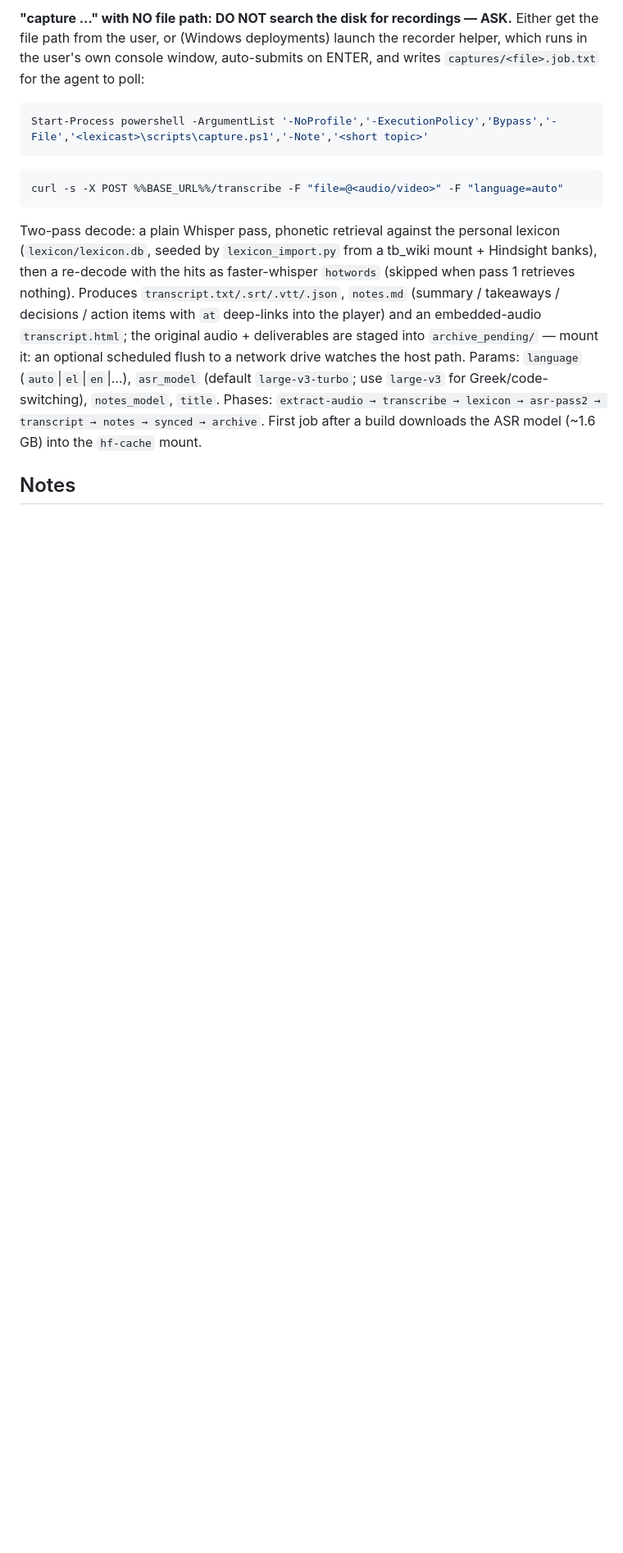
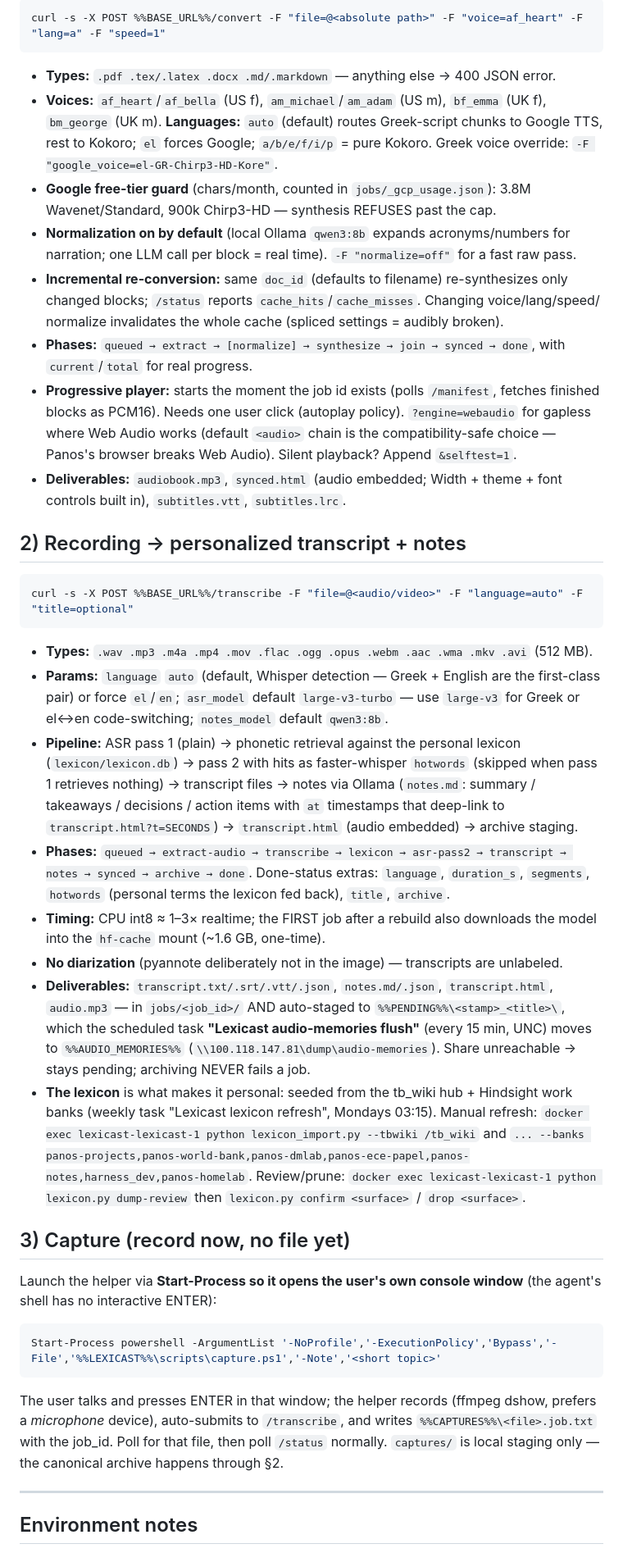
Before and after one commit to dheathar/lexicast, a Markdown page: skill/SKILL.md, the part around one of its changes. Shown at 82% size. GitHub-like rendering; blank space fills up the shorter version.

````diff
--- a/skill/SKILL.md
+++ b/skill/SKILL.md
@@ -39,29 +52,78 @@ directory. Everything the agent needs is the four calls below.
 
-**"capture ..." with NO file path: DO NOT search the disk for recordings — ASK.**
-Either get the file path from the user, or (Windows deployments) launch the recorder
-helper, which runs in the user's own console window, auto-submits on ENTER, and writes
-`captures/<file>.job.txt` for the agent to poll:
+```bash
+curl -s -X POST %%BASE_URL%%/convert -F "file=@<absolute path>" -F "voice=af_heart" -F "lang=a" -F "speed=1"
+```
+
+- **Types:** `.pdf .tex/.latex .docx .md/.markdown` — anything else → 400 JSON error.
+- **Voices:** `af_heart`/`af_bella` (US f), `am_michael`/`am_adam` (US m), `bf_emma` (UK f),
+  `bm_george` (UK m). **Languages:** `auto` (default) routes Greek-script chunks to Google
+  TTS, rest to Kokoro; `el` forces Google; `a/b/e/f/i/p` = pure Kokoro. Greek voice override:
+  `-F "google_voice=el-GR-Chirp3-HD-Kore"`.
+- **Google free-tier guard** (chars/month, counted in `jobs/_gcp_usage.json`): 3.8M
+  Wavenet/Standard, 900k Chirp3-HD — synthesis REFUSES past the cap.
+- **Normalization on by default** (local Ollama `qwen3:8b` expands acronyms/numbers for
+  narration; one LLM call per block = real time). `-F "normalize=off"` for a fast raw pass.
+- **Incremental re-conversion:** same `doc_id` (defaults to filename) re-synthesizes only
+  changed blocks; `/status` reports `cache_hits`/`cache_misses`. Changing voice/lang/speed/
+  normalize invalidates the whole cache (spliced settings = audibly broken).
+- **Phases:** `queued → extract → [normalize] → synthesize → join → synced → done`, with
+  `current`/`total` for real progress.
+- **Progressive player:** starts the moment the job id exists (polls `/manifest`, fetches
+  finished blocks as PCM16). Needs one user click (autoplay policy). `?engine=webaudio` for
+  gapless where Web Audio works (default `<audio>` chain is the compatibility-safe choice —
+  Panos's browser breaks Web Audio). Silent playback? Append `&selftest=1`.
+- **Deliverables:** `audiobook.mp3`, `synced.html` (audio embedded; Width + theme + font
+  controls built in), `subtitles.vtt`, `subtitles.lrc`.
+
+## 2) Recording → personalized transcript + notes
+
+```bash
+curl -s -X POST %%BASE_URL%%/transcribe -F "file=@<audio/video>" -F "language=auto" -F "title=optional"
+```
+
+- **Types:** `.wav .mp3 .m4a .mp4 .mov .flac .ogg .opus .webm .aac .wma .mkv .avi` (512 MB).
+- **Params:** `language` `auto` (default, Whisper detection — Greek + English are the
+  first-class pair) or force `el`/`en`; `asr_model` default `large-v3-turbo` — use
+  `large-v3` for Greek or el↔en code-switching; `notes_model` default `qwen3:8b`.
+- **Pipeline:** ASR pass 1 (plain) → phonetic retrieval against the personal lexicon
+  (`lexicon/lexicon.db`) → pass 2 with hits as faster-whisper `hotwords` (skipped when pass
+  1 retrieves nothing) → transcript files → notes via Ollama (`notes.md`: summary /
+  takeaways / decisions / action items with `at` timestamps that deep-link to
+  `transcript.html?t=SECONDS`) → `transcript.html` (audio embedded) → archive staging.
+- **Phases:** `queued → extract-audio → transcribe → lexicon → asr-pass2 → transcript →
+  notes → synced → archive → done`. Done-status extras: `language`, `duration_s`,
+  `segments`, `hotwords` (personal terms the lexicon fed back), `title`, `archive`.
+- **Timing:** CPU int8 ≈ 1–3× realtime; the FIRST job after a rebuild also downloads the
+  model into the `hf-cache` mount (~1.6 GB, one-time).
+- **No diarization** (pyannote deliberately not in the image) — transcripts are unlabeled.
+- **Deliverables:** `transcript.txt/.srt/.vtt/.json`, `notes.md/.json`, `transcript.html`,
+  `audio.mp3` — in `jobs/<job_id>/` AND auto-staged to
+  `%%PENDING%%\<stamp>_<title>\`, which the scheduled task **"Lexicast audio-memories
+  flush"** (every 15 min, UNC) moves to `%%AUDIO_MEMORIES%%`
+  (`\\100.118.147.81\dump\audio-memories`). Share unreachable → stays pending; archiving
+  NEVER fails a job.
+- **The lexicon** is what makes it personal: seeded from the tb_wiki hub + Hindsight work
+  banks (weekly task "Lexicast lexicon refresh", Mondays 03:15). Manual refresh:
+  `docker exec lexicast-lexicast-1 python lexicon_import.py --tbwiki /tb_wiki` and
+  `... --banks panos-projects,panos-world-bank,panos-dmlab,panos-ece-papel,panos-notes,harness_dev,panos-homelab`.
+  Review/prune: `docker exec lexicast-lexicast-1 python lexicon.py dump-review` then
+  `lexicon.py confirm <surface>` / `drop <surface>`.
+
+## 3) Capture (record now, no file yet)
+
+Launch the helper via **Start-Process so it opens the user's own console window** (the
+agent's shell has no interactive ENTER):
 
 ```powershell
-Start-Process powershell -ArgumentList '-NoProfile','-ExecutionPolicy','Bypass','-File','<lexicast>\scripts\capture.ps1','-Note','<short topic>'
+Start-Process powershell -ArgumentList '-NoProfile','-ExecutionPolicy','Bypass','-File','%%LEXICAST%%\scripts\capture.ps1','-Note','<short topic>'
 ```
 
-```bash
-curl -s -X POST %%BASE_URL%%/transcribe -F "file=@<audio/video>" -F "language=auto"
-```
+The user talks and presses ENTER in that window; the helper records (ffmpeg dshow, prefers
+a *microphone* device), auto-submits to `/transcribe`, and writes
+`%%CAPTURES%%\<file>.job.txt` with the job_id. Poll for that file, then poll `/status`
+normally. `captures/` is local staging only — the canonical archive happens through §2.
 
-Two-pass decode: a plain Whisper pass, phonetic retrieval against the personal lexicon
-(`lexicon/lexicon.db`, seeded by `lexicon_import.py` from a tb_wiki mount + Hindsight
-banks), then a re-decode with the hits as faster-whisper `hotwords` (skipped when pass 1
-retrieves nothing). Produces `transcript.txt/.srt/.vtt/.json`, `notes.md` (summary /
-takeaways / decisions / action items with `at` deep-links into the player) and an
-embedded-audio `transcript.html`; the original audio + deliverables are staged into
-`archive_pending/` — mount it: an optional scheduled flush to a network drive watches
-the host path. Params: `language` (`auto`|`el`|`en`|...), `asr_model` (default
-`large-v3-turbo`; use `large-v3` for Greek/code-switching), `notes_model`, `title`.
-Phases: `extract-audio → transcribe → lexicon → asr-pass2 → transcript → notes → synced
-→ archive`. First job after a build downloads the ASR model (~1.6 GB) into the
-`hf-cache` mount.
+---
 
-## Notes
+## Environment notes
 
````
Also changed, not shown: other parts of skill/SKILL.md (+55 -33 lines).
